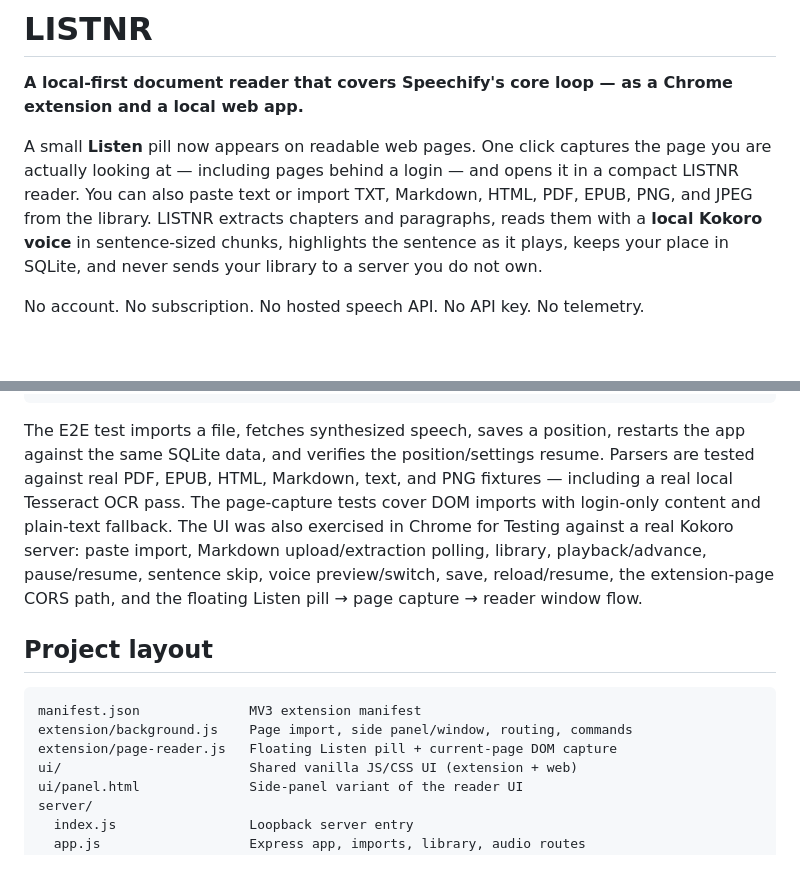
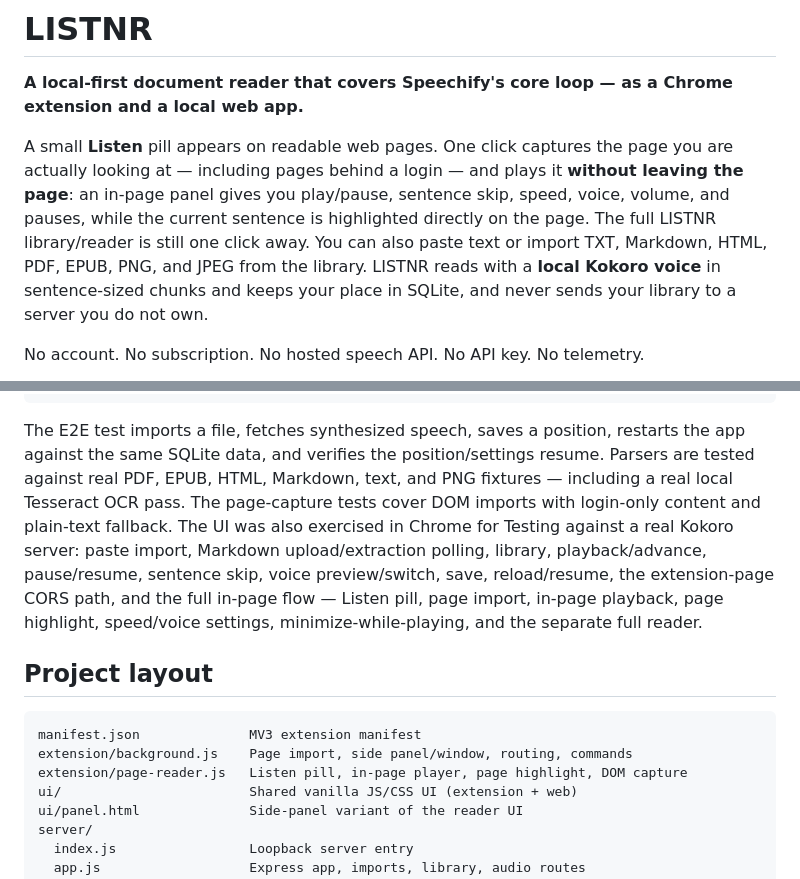
Before and after one commit to songsbyarchit/Listener, a Markdown page: README.md, 2 parts joined by grey strips. Drawn GitHub-style; blank space fills up the shorter version.

````diff
--- a/README.md
+++ b/README.md
@@ -2,7 +2,7 @@
 
 **A local-first document reader that covers Speechify's core loop — as a Chrome extension and a local web app.**
 
-A small **Listen** pill now appears on readable web pages. One click captures the page you are actually looking at — including pages behind a login — and opens it in a compact LISTNR reader. You can also paste text or import TXT, Markdown, HTML, PDF, EPUB, PNG, and JPEG from the library. LISTNR extracts chapters and paragraphs, reads them with a **local Kokoro voice** in sentence-sized chunks, highlights the sentence as it plays, keeps your place in SQLite, and never sends your library to a server you do not own.
+A small **Listen** pill appears on readable web pages. One click captures the page you are actually looking at — including pages behind a login — and plays it **without leaving the page**: an in-page panel gives you play/pause, sentence skip, speed, voice, volume, and pauses, while the current sentence is highlighted directly on the page. The full LISTNR library/reader is still one click away. You can also paste text or import TXT, Markdown, HTML, PDF, EPUB, PNG, and JPEG from the library. LISTNR reads with a **local Kokoro voice** in sentence-sized chunks and keeps your place in SQLite, and never sends your library to a server you do not own.
 
 No account. No subscription. No hosted speech API. No API key. No telemetry.
 
@@ -213,14 +215,14 @@ node --test tests/page-import.test.js
 node --test tests/e2e.test.js
 ```
 
-The E2E test imports a file, fetches synthesized speech, saves a position, restarts the app against the same SQLite data, and verifies the position/settings resume. Parsers are tested against real PDF, EPUB, HTML, Markdown, text, and PNG fixtures — including a real local Tesseract OCR pass. The page-capture tests cover DOM imports with login-only content and plain-text fallback. The UI was also exercised in Chrome for Testing against a real Kokoro server: paste import, Markdown upload/extraction polling, library, playback/advance, pause/resume, sentence skip, voice preview/switch, save, reload/resume, the extension-page CORS path, and the floating Listen pill → page capture → reader window flow.
+The E2E test imports a file, fetches synthesized speech, saves a position, restarts the app against the same SQLite data, and verifies the position/settings resume. Parsers are tested against real PDF, EPUB, HTML, Markdown, text, and PNG fixtures — including a real local Tesseract OCR pass. The page-capture tests cover DOM imports with login-only content and plain-text fallback. The UI was also exercised in Chrome for Testing against a real Kokoro server: paste import, Markdown upload/extraction polling, library, playback/advance, pause/resume, sentence skip, voice preview/switch, save, reload/resume, the extension-page CORS path, and the full in-page flow — Listen pill, page import, in-page playback, page highlight, speed/voice settings, minimize-while-playing, and the separate full reader.
 
 ## Project layout
 
 ```text
 manifest.json              MV3 extension manifest
 extension/background.js    Page import, side panel/window, routing, commands
-extension/page-reader.js   Floating Listen pill + current-page DOM capture
+extension/page-reader.js   Listen pill, in-page player, page highlight, DOM capture
 ui/                        Shared vanilla JS/CSS UI (extension + web)
 ui/panel.html              Side-panel variant of the reader UI
 server/
````
Also changed, not shown: other parts of README.md (+9 -7 lines), INSTALL.md (+6 -5 lines), docs/screenshots/page-player.png (added), 6 other files.
